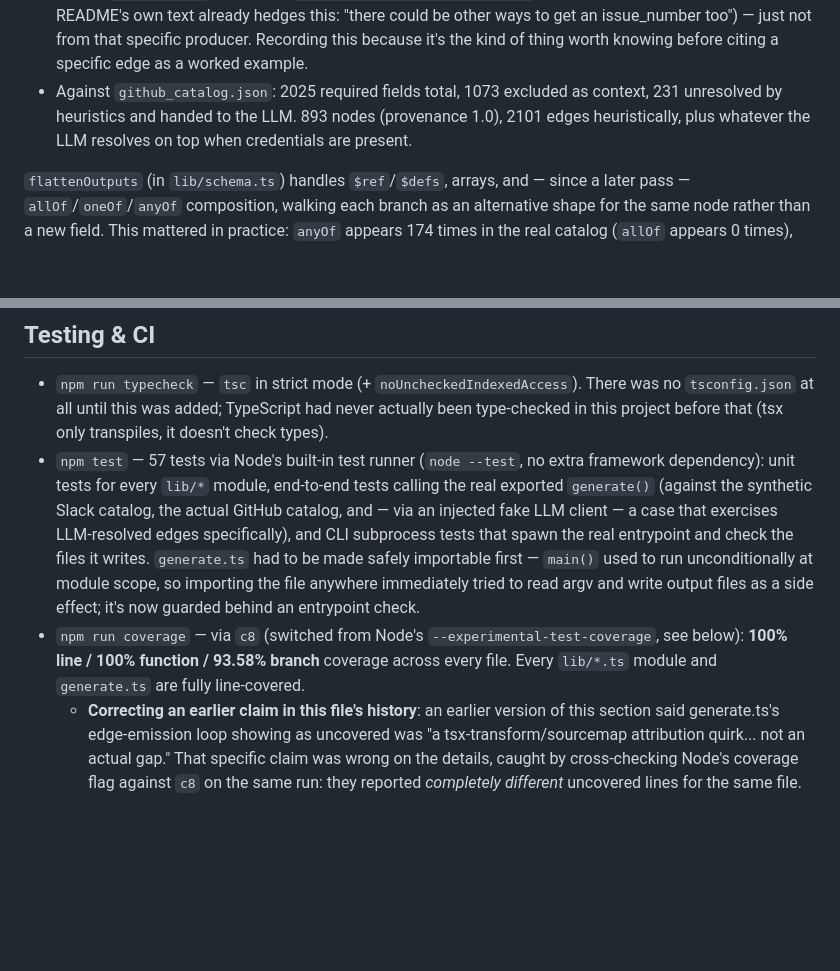
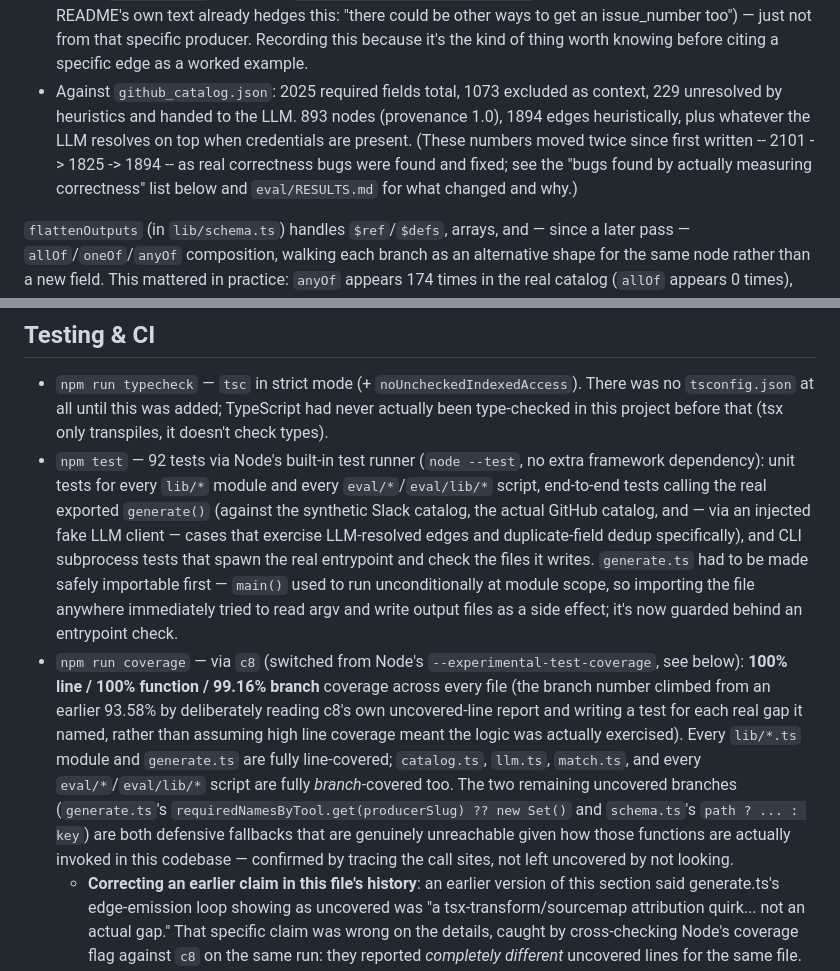
Before and after one commit to ns-0437/dep-graph-generator, a Markdown page: CLAUDE.md, 2 parts joined by grey strips. GitHub-like rendering; blank space fills up the shorter version.

Commit message:
docs: fix stale test count, coverage %, and edge/unresolved numbers
CLAUDE.md said "57 tests" (actual: 92) and "93.58% branch" coverage
(actual: 99.16%, after this round's branch-coverage pass) -- both dated
from before several rounds of test additions. Also updated the design-
decisions section's "against github_catalog.json" numbers (231 unresolved
/ 2101 edges -> 229 / 1894), which had drifted after the hook/pat synonym
fix, and added a one-line pointer noting these numbers have moved twice
now as real bugs were found, rather than presenting a single frozen
snapshot as if it were still current.

Co-Authored-By: Claude Sonnet 5 <noreply@anthropic.com>

```diff
--- a/CLAUDE.md
+++ b/CLAUDE.md
@@ -157,9 +157,12 @@ Current thresholds in `src/generate.ts` (tune here if quality needs adjusting):
   (the README's own text already hedges this: "there could be other ways to get an
   issue_number too") — just not from that specific producer. Recording this because it's
   the kind of thing worth knowing before citing a specific edge as a worked example.
-- Against `github_catalog.json`: 2025 required fields total, 1073 excluded as context, 231
-  unresolved by heuristics and handed to the LLM. 893 nodes (provenance 1.0), 2101 edges
-  heuristically, plus whatever the LLM resolves on top when credentials are present.
+- Against `github_catalog.json`: 2025 required fields total, 1073 excluded as context, 229
+  unresolved by heuristics and handed to the LLM. 893 nodes (provenance 1.0), 1894 edges
+  heuristically, plus whatever the LLM resolves on top when credentials are present. (These
+  numbers moved twice since first written -- 2101 -> 1825 -> 1894 -- as real correctness bugs
+  were found and fixed; see the "bugs found by actually measuring correctness" list below and
+  `eval/RESULTS.md` for what changed and why.)
 
 `flattenOutputs` (in `lib/schema.ts`) handles `$ref`/`$defs`, arrays, and — since a later
 pass — `allOf`/`oneOf`/`anyOf` composition, walking each branch as an alternative shape for
@@ -190,17 +193,26 @@ Known limitations (heuristic can't catch these):
 - `npm run typecheck` — `tsc` in strict mode (+ `noUncheckedIndexedAccess`). There was no
   `tsconfig.json` at all until this was added; TypeScript had never actually been
   type-checked in this project before that (tsx only transpiles, it doesn't check types).
-- `npm test` — 57 tests via Node's built-in test runner (`node --test`, no extra framework
-  dependency): unit tests for every `lib/*` module, end-to-end tests calling the real
-  exported `generate()` (against the synthetic Slack catalog, the actual GitHub catalog, and
-  — via an injected fake LLM client — a case that exercises LLM-resolved edges specifically),
-  and CLI subprocess tests that spawn the real entrypoint and check the files it writes.
-  `generate.ts` had to be made safely importable first — `main()` used to run unconditionally
-  at module scope, so importing the file anywhere immediately tried to read argv and write
-  output files as a side effect; it's now guarded behind an entrypoint check.
+- `npm test` — 92 tests via Node's built-in test runner (`node --test`, no extra framework
+  dependency): unit tests for every `lib/*` module and every `eval/*`/`eval/lib/*` script,
+  end-to-end tests calling the real exported `generate()` (against the synthetic Slack
+  catalog, the actual GitHub catalog, and — via an injected fake LLM client — cases that
+  exercise LLM-resolved edges and duplicate-field dedup specifically), and CLI subprocess
+  tests that spawn the real entrypoint and check the files it writes. `generate.ts` had to be
+  made safely importable first — `main()` used to run unconditionally at module scope, so
+  importing the file anywhere immediately tried to read argv and write output files as a
+  side effect; it's now guarded behind an entrypoint check.
 - `npm run coverage` — via `c8` (switched from Node's `--experimental-test-coverage`, see
-  below): **100% line / 100% function / 93.58% branch** coverage across every file. Every
-  `lib/*.ts` module and `generate.ts` are fully line-covered.
+  below): **100% line / 100% function / 99.16% branch** coverage across every file (the
+  branch number climbed from an earlier 93.58% by deliberately reading c8's own
+  uncovered-line report and writing a test for each real gap it named, rather than assuming
+  high line coverage meant the logic was actually exercised). Every `lib/*.ts` module and
+  `generate.ts` are fully line-covered; `catalog.ts`, `llm.ts`, `match.ts`, and every
+  `eval/*`/`eval/lib/*` script are fully *branch*-covered too. The two remaining uncovered
+  branches (`generate.ts`'s `requiredNamesByTool.get(producerSlug) ?? new Set()` and
+  `schema.ts`'s `path ? ... : key`) are both defensive fallbacks that are genuinely
+  unreachable given how those functions are actually invoked in this codebase — confirmed by
+  tracing the call sites, not left uncovered by not looking.
   - **Correcting an earlier claim in this file's history**: an earlier version of this
     section said generate.ts's edge-emission loop showing as uncovered was "a
     tsx-transform/sourcemap attribution quirk... not an actual gap." That specific claim was
```
